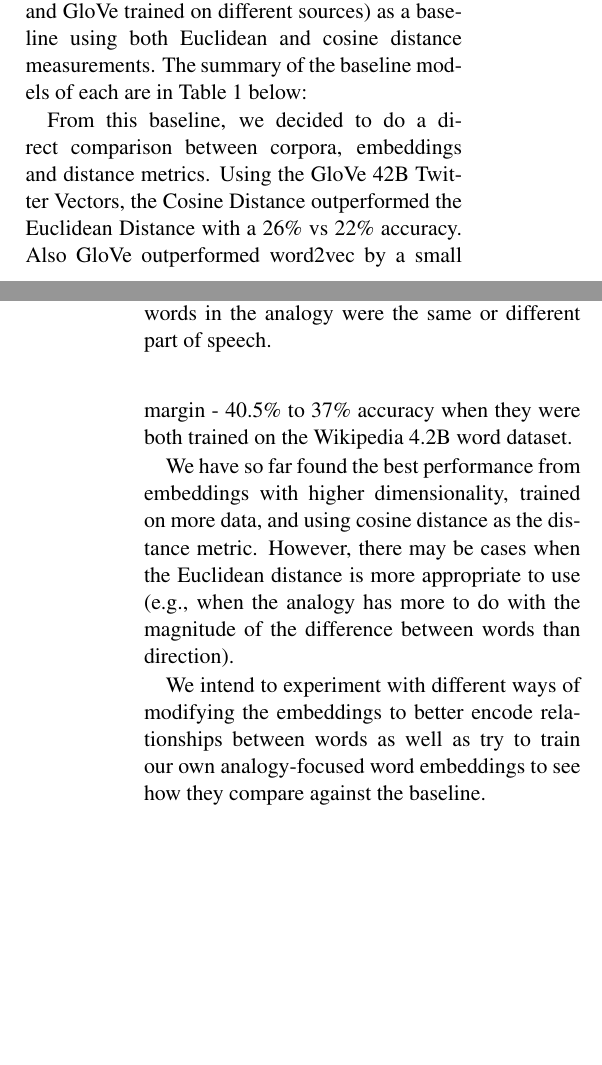
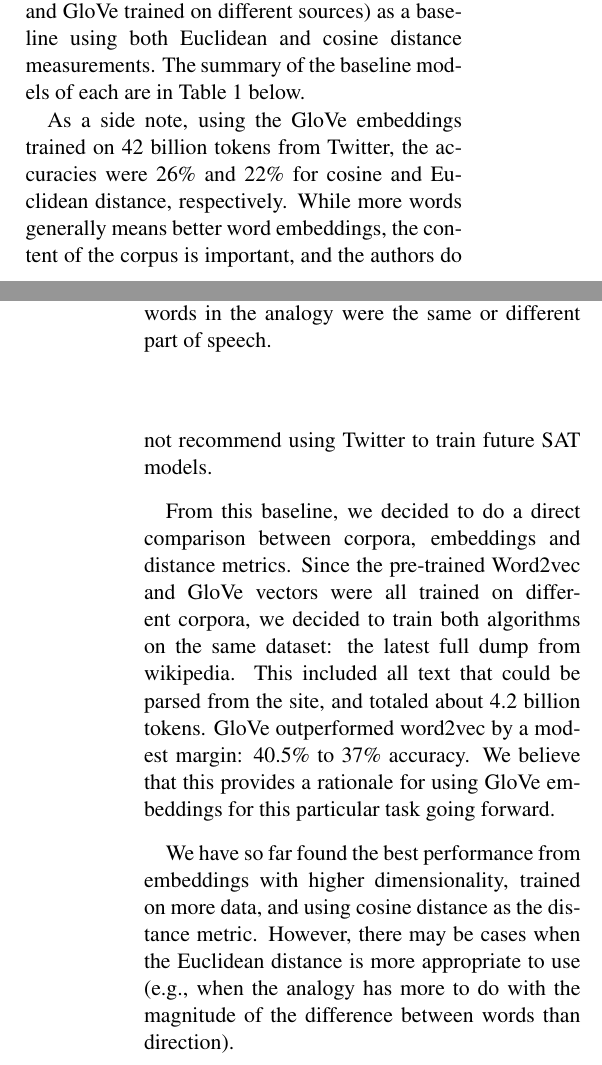
Before and after one commit to zingbretsenb/w266_final, a LaTeX paper (paper/finalpaper.tex): two parts of the columns of pages 2 and 3 of 6, joined at a grey line, cut so that both start at the same text, the shorter picture padded with empty space. Compiled offline with pdfLaTeX.

Commit message:
clarifies twitter & custom trained w2v and glove paragraph

```diff
--- a/paper/finalpaper.tex
+++ b/paper/finalpaper.tex
@@ -183,7 +183,7 @@ Please email \emph{zingbretsen@berkeley.edu} if you do not have access to the re
 We used pre-trained word embeddings (word2vec and GloVe trained on
 different sources) as a baseline using both Euclidean and cosine
 distance measurements. The summary of the baseline models of each are in
-Table 1 below:
+Table 1 below.
 
 \begin{table}[h]
 \begin{center}
@@ -218,23 +218,26 @@ Table 1 below:
 \caption{\label{font-table} Accuracy of embeddings when the two words in the analogy were the same or different part of speech.}
 \end{table}
 
-From this baseline, we decided to do a direct comparison between
-corpora, embeddings and distance metrics. Using the GloVe 42B Twitter
-Vectors, the Cosine Distance outperformed the Euclidean Distance with a
-26\% vs 22\% accuracy. Also GloVe outperformed word2vec by a small
-margin - 40.5\% to 37\% accuracy when they were both trained on the
-Wikipedia 4.2B word dataset.
+As a side note, using the GloVe embeddings trained on 42 billion tokens from
+Twitter, the accuracies were 26\% and 22\% for cosine and Euclidean distance,
+respectively. While more words generally means better word embeddings, the
+content of the corpus is important, and the authors do not recommend using
+Twitter to train future SAT models.
+
+From this baseline, we decided to do a direct comparison between corpora,
+embeddings and distance metrics. Since the pre-trained Word2vec and GloVe
+vectors were all trained on different corpora, we decided to train both
+algorithms on the same dataset: the latest full dump from wikipedia. This
+included all text that could be parsed from the site, and totaled about 4.2
+billion tokens. GloVe outperformed word2vec by a modest margin: 40.5\% to 37\%
+accuracy. We believe that this provides a rationale for using GloVe embeddings
+for this particular task going forward.
 
 We have so far found the best performance from embeddings with higher
 dimensionality, trained on more data, and using cosine distance as the
 distance metric. However, there may be cases when the Euclidean distance
 is more appropriate to use (e.g., when the analogy has more to do with
 the magnitude of the difference between words than direction).
-
-We intend to experiment with different ways of modifying the embeddings
-to better encode relationships between words as well as try to train our
-own analogy-focused word embeddings to see how they compare against the
-baseline.
 
 \subsection{Error Discovery}
 
```
Also changed, not shown: paper/finalpaper.pdf.
